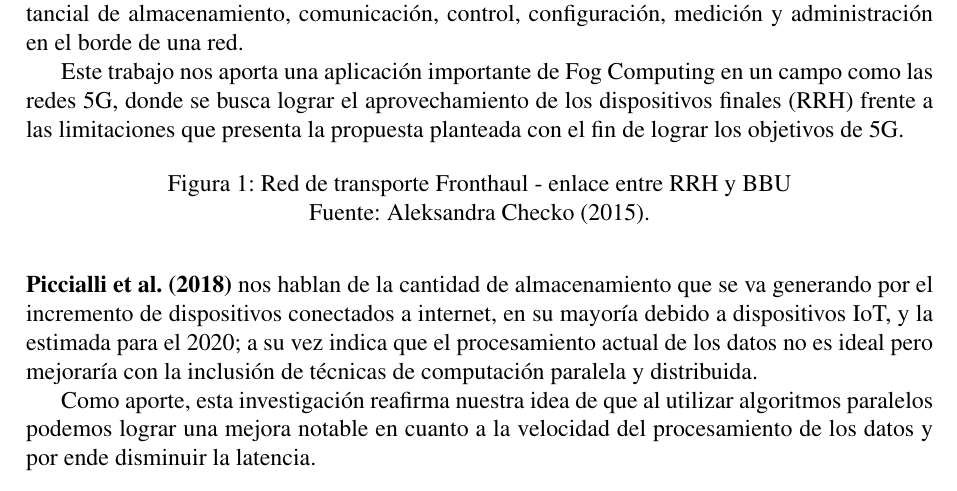
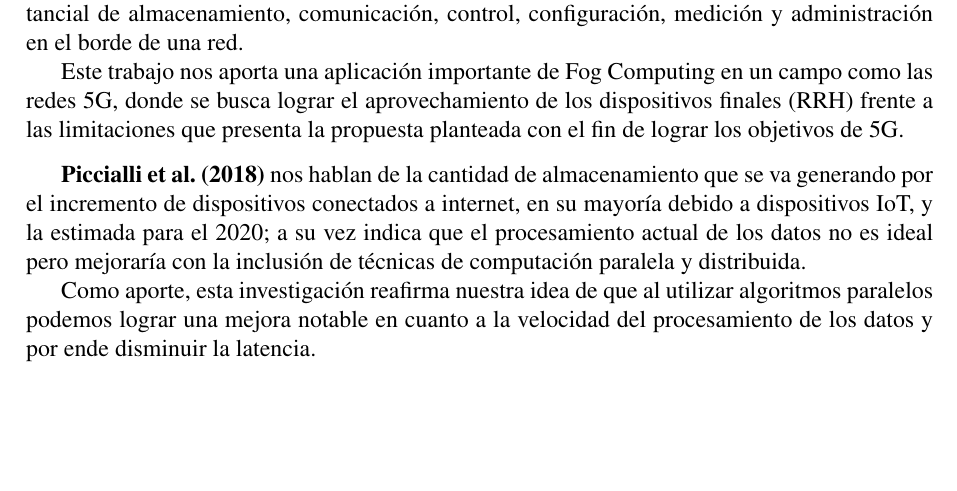
Before and after one commit to Hawk18/FogParallelAlgorithms, a LaTeX document (main.tex, which reads plan.tex): part of page 12 of 17, cut so that both start at the same text, the shorter picture padded with empty space. Compiled offline with pdfLaTeX.

```diff
--- a/plan.tex
+++ b/plan.tex
@@ -25,10 +25,6 @@
         \vskip 0.3cm
         {\bf\cite{mugen2015}} presentan una red de acceso de radio basado en Fog Computing (F-RAN) como iniciativa para lograr alcanzar los objetivos propuestos para el sistema de comunicación inalámbrica de quinta generación (5G). Además, resaltan que en las actuales redes propuestas los operadores necesitan desplegar una gran cantidad de recursos para cumplir con los requisitos de capacidad máxima, lo que los convierte en un serio desperdicio cuando el volumen de tráfico de entrega no es lo suficientemente grande. Por ende, proponen a Fog Computing como una buena alternativa frente a Cloud Computing, cuya propuesta viene a colocar una cantidad sustancial de almacenamiento, comunicación, control, configuración, medición y administración en el borde de una red.\par
         Este trabajo nos aporta una aplicación importante de Fog Computing en un campo como las redes 5G, donde se busca lograr el aprovechamiento de los dispositivos finales (RRH) frente a las limitaciones que presenta la propuesta planteada con el fin de lograr los objetivos de 5G.\par
-        \begin{center}
-            { Figura 1: Red de transporte Fronthaul - enlace entre RRH y BBU }\par
-            { Fuente: Aleksandra Checko (2015). }
-        \end{center}
         \vskip 0.3cm
         {\bf\cite{piccialli2018}} nos hablan de la cantidad de almacenamiento que se va generando por el incremento de dispositivos conectados a internet, en su mayoría debido a dispositivos IoT, y la estimada para el 2020; a su vez indica que el procesamiento actual de los datos no es ideal pero mejoraría con la inclusión de técnicas de computación paralela y distribuida.\par
         Como aporte, esta investigación reafirma nuestra idea de que al utilizar algoritmos paralelos podemos lograr una mejora notable en cuanto a la velocidad del procesamiento de los datos y por ende disminuir la latencia. \par
```
Also changed, not shown: main.pdf, 4 other files.
